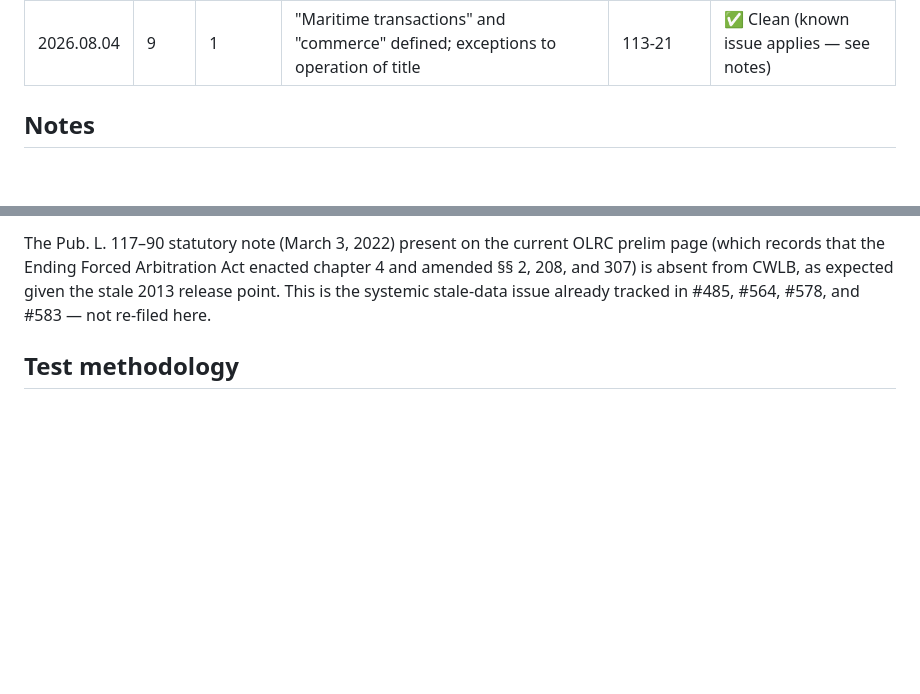
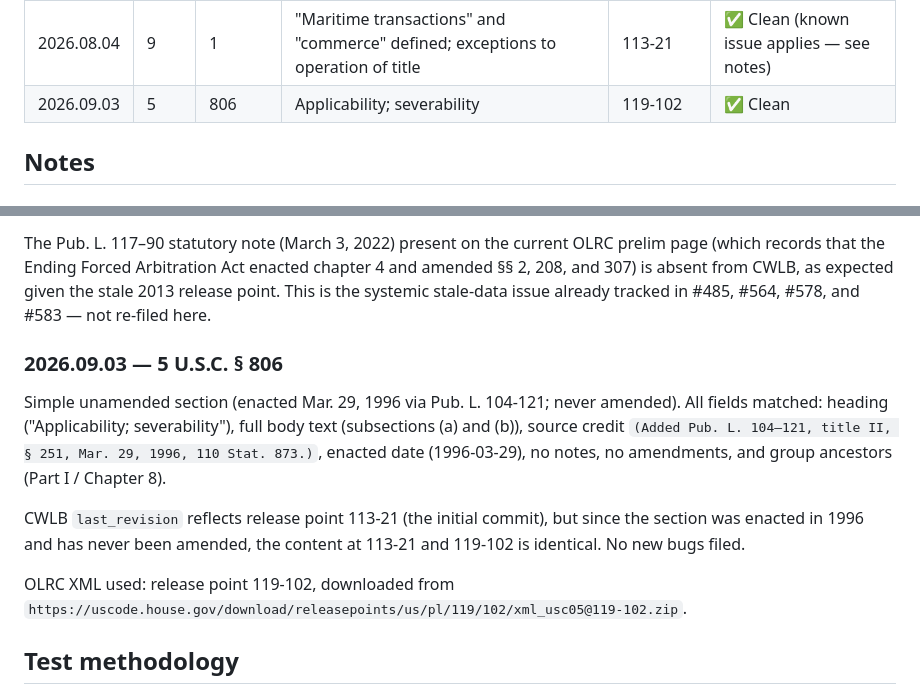
Before and after one commit to SanthoshBala/code-we-live-by, a Markdown page: docs/test-status.md, 2 parts joined by grey strips. Rendered like a GitHub page; blank space fills up the shorter version.

Commit message:
chore: daily section test 2026.09.03 — 5 U.S.C. § 806 clean (Task M.1)
Co-Authored-By: Claude Sonnet 4.6 <noreply@anthropic.com>
Claude-Session: https://claude.ai/code/session_01PcnjGniavQPAd4GpccrKyZ

```diff
--- a/docs/test-status.md
+++ b/docs/test-status.md
@@ -31,6 +31,7 @@ CWLB and the OLRC XML at the stated release point.
 | 2026.08.02 | 43    | 597a    | Easements for Bull Lake Dam and Reservoir                                              | 113-21        | ✅ Clean |
 | 2026.08.03 | 17    | 107     | Limitations on exclusive rights: Fair use                                              | 113-21        | ✅ Clean (known issues confirmed — see notes) |
 | 2026.08.04 | 9     | 1       | "Maritime transactions" and "commerce" defined; exceptions to operation of title       | 113-21        | ✅ Clean (known issue applies — see notes) |
+| 2026.09.03 | 5     | 806     | Applicability; severability                                                            | 119-102       | ✅ Clean |
 
 ## Notes
 
@@ -187,6 +188,20 @@ and 307) is absent from CWLB, as expected given the stale 2013 release point. Th
 systemic stale-data issue already tracked in #485, #564, #578, and #583 — not re-filed here.
 
 
+### 2026.09.03 — 5 U.S.C. § 806
+
+Simple unamended section (enacted Mar. 29, 1996 via Pub. L. 104-121; never amended). All
+fields matched: heading ("Applicability; severability"), full body text (subsections (a) and
+(b)), source credit `(Added Pub. L. 104–121, title II, § 251, Mar. 29, 1996, 110 Stat. 873.)`,
+enacted date (1996-03-29), no notes, no amendments, and group ancestors (Part I / Chapter 8).
+
+CWLB `last_revision` reflects release point 113-21 (the initial commit), but since the section
+was enacted in 1996 and has never been amended, the content at 113-21 and 119-102 is identical.
+No new bugs filed.
+
+OLRC XML used: release point 119-102, downloaded from
+`https://uscode.house.gov/download/releasepoints/us/pl/119/102/xml_usc05@119-102.zip`.
+
 
 ## Test methodology
 
```
